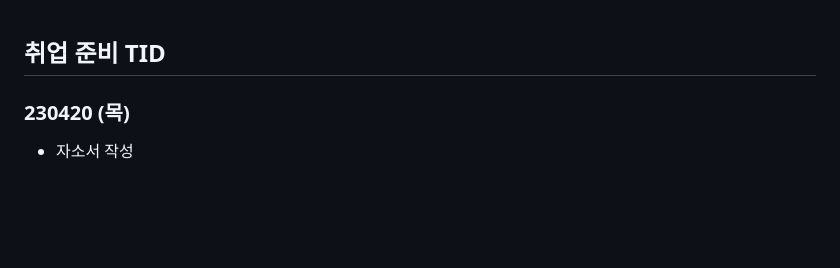
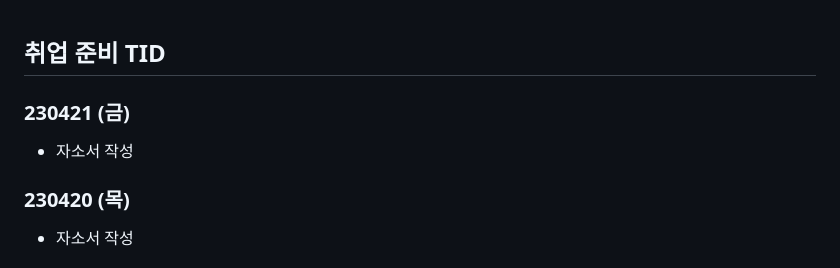
Before and after one commit to Suhwan-Im/TIL, a Markdown page: 13. 취업준비 기간/[취업 준비 TID].md, the part around the change. GitHub-like rendering; blank space fills up the shorter version.

Commit message:
updating_230421

```diff
--- a/13. 취업준비 기간/[취업 준비 TID].md
+++ b/13. 취업준비 기간/[취업 준비 TID].md
@@ -1,4 +1,10 @@
 ## 취업 준비 TID
+
+
+
+### 230421 (금)
+
+- 자소서 작성
 
 
 
```
